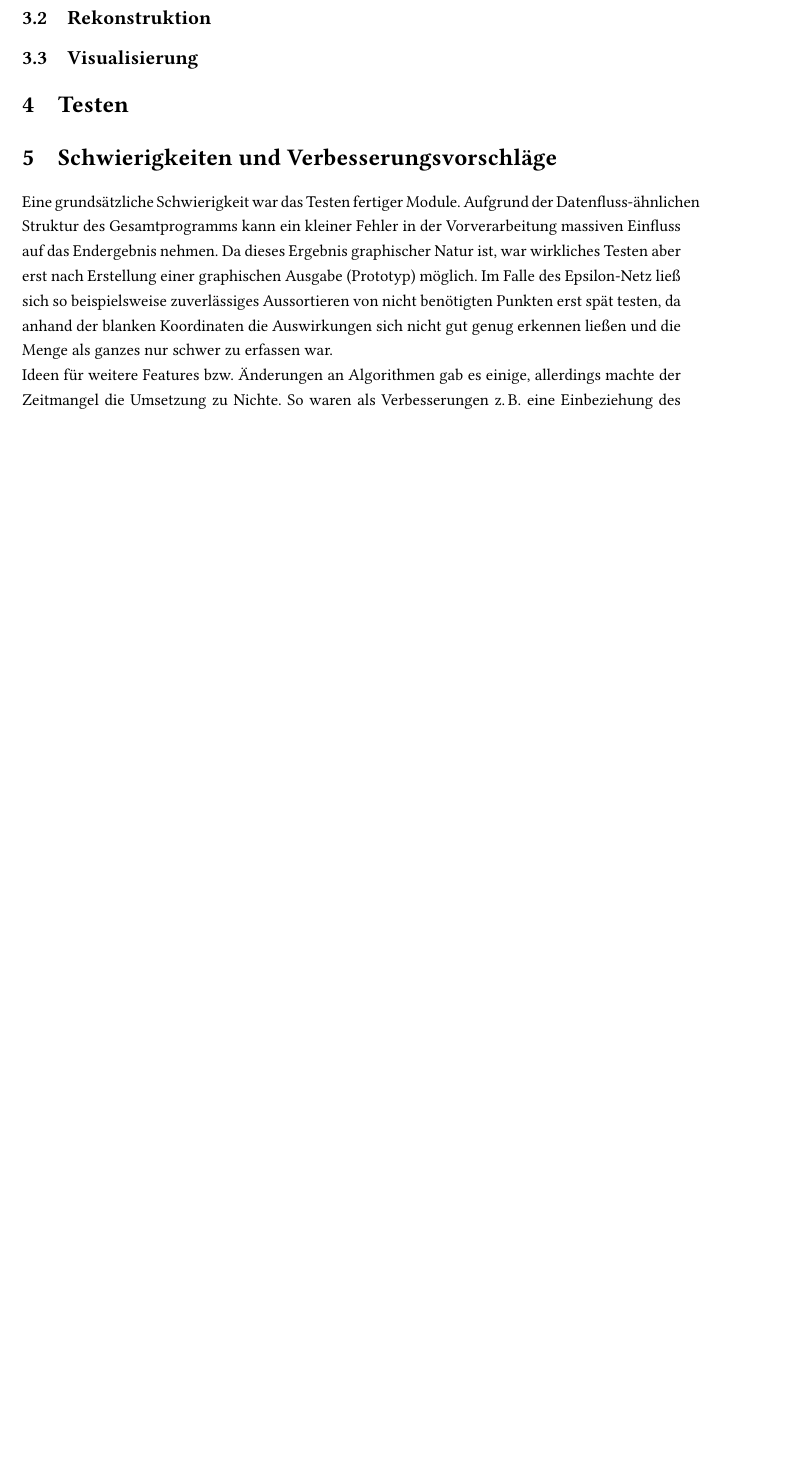
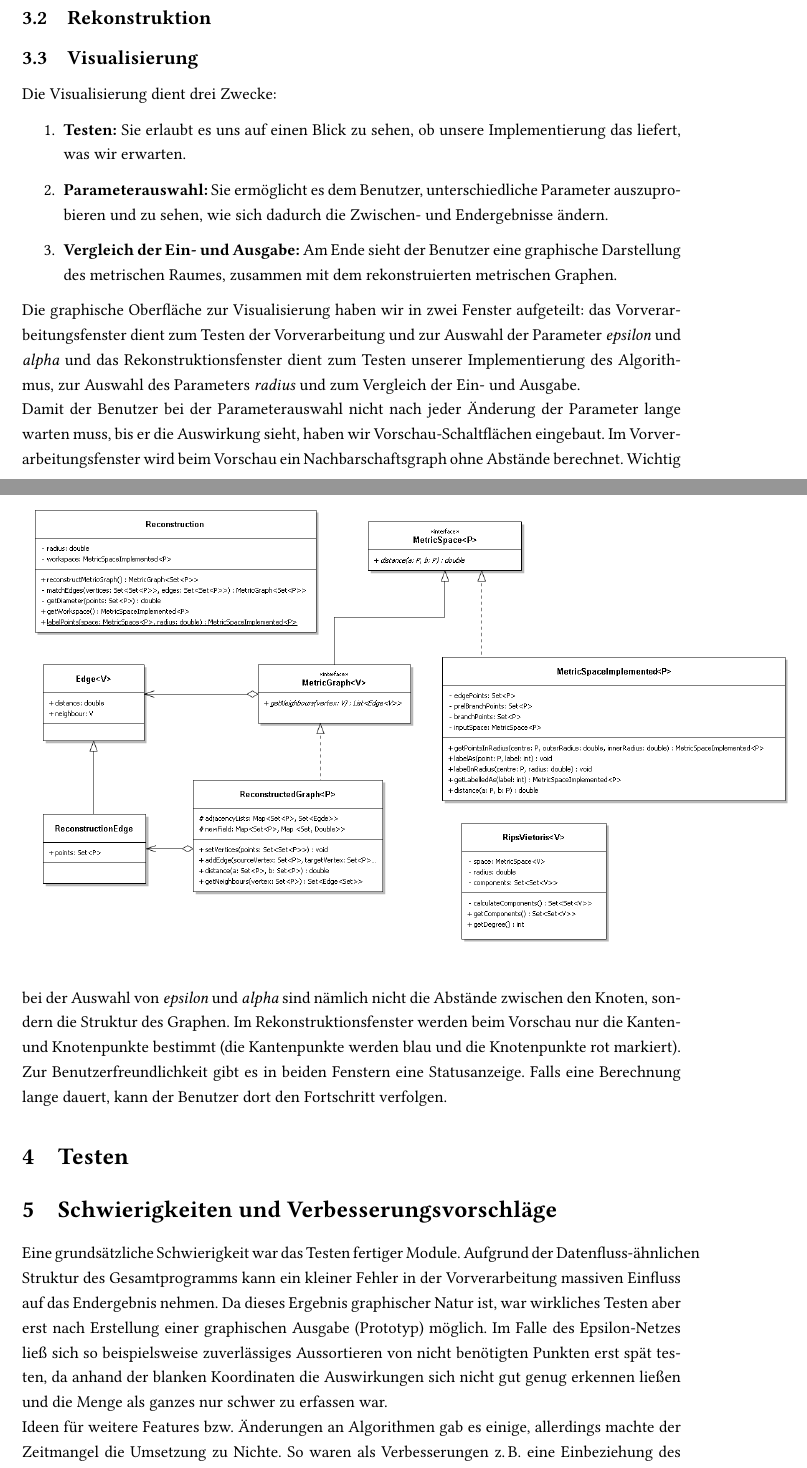
Before and after one commit to lafeingcrokodil/softwareprojekt, a LaTeX document (abschlussbericht/abschlussbericht.tex): part of page 5 of 6 before the commit and two parts of pages 5 and 6 of 6 after it, the two joined at a grey line, cut so that both start at the same text, the shorter picture padded with empty space. Compiled offline with pdfLaTeX.

Commit message:
Abschlussbericht: Visualisierung
(noch unvollständig)

```diff
--- a/abschlussbericht/abschlussbericht.tex
+++ b/abschlussbericht/abschlussbericht.tex
@@ -118,6 +118,20 @@ Nun liegen alle benötigten Daten für den eigentlichen Algorithmus vor und werd
 
 \subsection{Visualisierung}
 
+Die Visualisierung dient drei Zwecke:
+
+\begin{enumerate}
+\item \textbf{Testen:} Sie erlaubt es uns auf einen Blick zu sehen, ob unsere Implementierung das liefert, was wir erwarten.
+\item \textbf{Parameterauswahl:} Sie ermöglicht es dem Benutzer, unterschiedliche Parameter auszuprobieren und zu sehen, wie sich dadurch die Zwischen- und Endergebnisse ändern.
+\item \textbf{Vergleich der Ein- und Ausgabe:} Am Ende sieht der Benutzer eine graphische Darstellung des metrischen Raumes, zusammen mit dem rekonstruierten metrischen Graphen.
+\end{enumerate}
+
+Die graphische Oberfläche zur Visualisierung haben wir in zwei Fenster aufgeteilt: das Vorverarbeitungsfenster dient zum Testen der Vorverarbeitung und zur Auswahl der Parameter \emph{epsilon} und \emph{alpha} und das Rekonstruktionsfenster dient zum Testen unserer Implementierung des Algorithmus, zur Auswahl des Parameters \emph{radius} und zum Vergleich der Ein- und Ausgabe.
+
+Damit der Benutzer bei der Parameterauswahl nicht nach jeder Änderung der Parameter lange warten muss, bis er die Auswirkung sieht, haben wir Vorschau-Schaltflächen eingebaut. Im Vorverarbeitungsfenster wird beim Vorschau ein Nachbarschaftsgraph ohne Abstände berechnet. Wichtig bei der Auswahl von \emph{epsilon} und \emph{alpha} sind nämlich nicht die Abstände zwischen den Knoten, sondern die Struktur des Graphen. Im Rekonstruktionsfenster werden beim Vorschau nur die Kanten- und Knotenpunkte bestimmt (die Kantenpunkte werden blau und die Knotenpunkte rot markiert).
+
+Zur Benutzerfreundlichkeit gibt es in beiden Fenstern eine Statusanzeige. Falls eine Berechnung lange dauert, kann der Benutzer dort den Fortschritt verfolgen.
+
 \section{Testen}
 
 \section{Schwierigkeiten und Verbesserungsvorschläge}
@@ -127,7 +141,7 @@ Aufgrund der Datenfluss-ähnlichen Struktur des Gesamtprogramms kann
 ein kleiner Fehler in der Vorverarbeitung massiven Einfluss
 auf das Endergebnis nehmen. Da dieses Ergebnis graphischer Natur ist,
 war wirkliches Testen aber erst nach Erstellung einer graphischen Ausgabe
-(Prototyp) möglich. Im Falle des Epsilon-Netz ließ sich so beispielsweise
+(Prototyp) möglich. Im Falle des Epsilon-Netzes ließ sich so beispielsweise
 zuverlässiges Aussortieren von nicht benötigten Punkten erst spät testen,
 da anhand der blanken Koordinaten die Auswirkungen sich nicht gut genug
 erkennen ließen und die Menge als ganzes nur schwer zu erfassen war.
```
Also changed, not shown: abschlussbericht/abschlussbericht.pdf.
